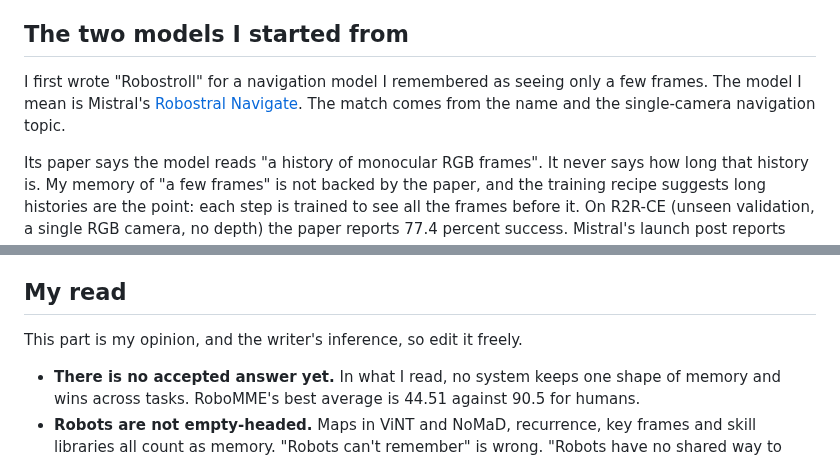
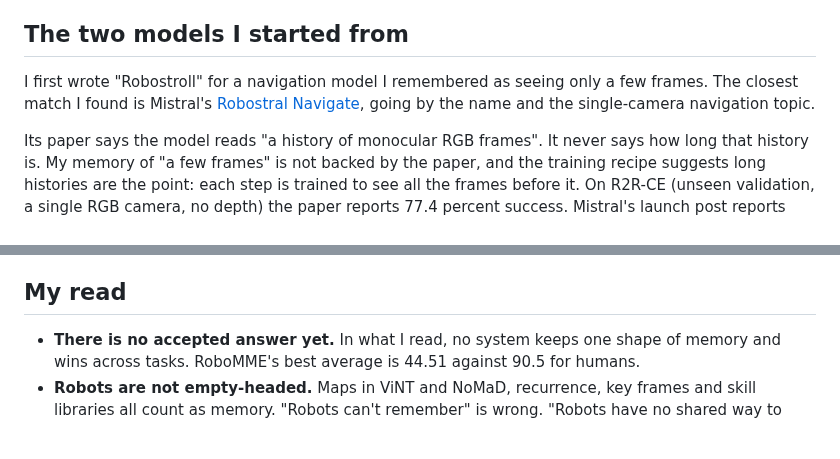
Before and after one commit to Hadrien-Cornier/hadrien-cornier.github.io, a Markdown page: content/robotics/why-cant-robots-remember.md, 2 parts joined by grey strips. Rendered like a GitHub page; blank space fills up the shorter version.

```diff
--- a/content/robotics/why-cant-robots-remember.md
+++ b/content/robotics/why-cant-robots-remember.md
@@ -122,7 +122,7 @@ Take the hall again. The policy reads a short window directly. Everything older
 
 ## The two models I started from
 
-I first wrote "Robostroll" for a navigation model I remembered as seeing only a few frames. The model I mean is Mistral's [Robostral Navigate](https://arxiv.org/abs/2607.20785). The match comes from the name and the single-camera navigation topic.
+I first wrote "Robostroll" for a navigation model I remembered as seeing only a few frames. The closest match I found is Mistral's [Robostral Navigate](https://arxiv.org/abs/2607.20785), going by the name and the single-camera navigation topic.
 
 Its paper says the model reads "a history of monocular RGB frames". It never says how long that history is. My memory of "a few frames" is not backed by the paper, and the training recipe suggests long histories are the point: each step is trained to see all the frames before it. On R2R-CE (unseen validation, a single RGB camera, no depth) the paper reports 77.4 percent success. Mistral's launch post reports 76.6 percent on the same split, probably from an earlier checkpoint. That is my inference.
 
@@ -198,8 +198,6 @@ A person walking that hall does not replay the last six seconds. We also don't w
 
 ## My read
 
-This part is my opinion, and the writer's inference, so edit it freely.
-
 - **There is no accepted answer yet.** In what I read, no system keeps one shape of memory and wins across tasks. RoboMME's best average is 44.51 against 90.5 for humans.
 - **Robots are not empty-headed.** Maps in ViNT and NoMaD, recurrence, key frames and skill libraries all count as memory. "Robots can't remember" is wrong. "Robots have no shared way to remember" is closer.
 - **The unit of memory is the open question.** A frame, a sentence, a vector, a map cell and a skill each keep something the others lose.
```
Also changed, not shown: assets/robotics/why-cant-robots-remember/memer-object-search.png (added), 3 other files.
